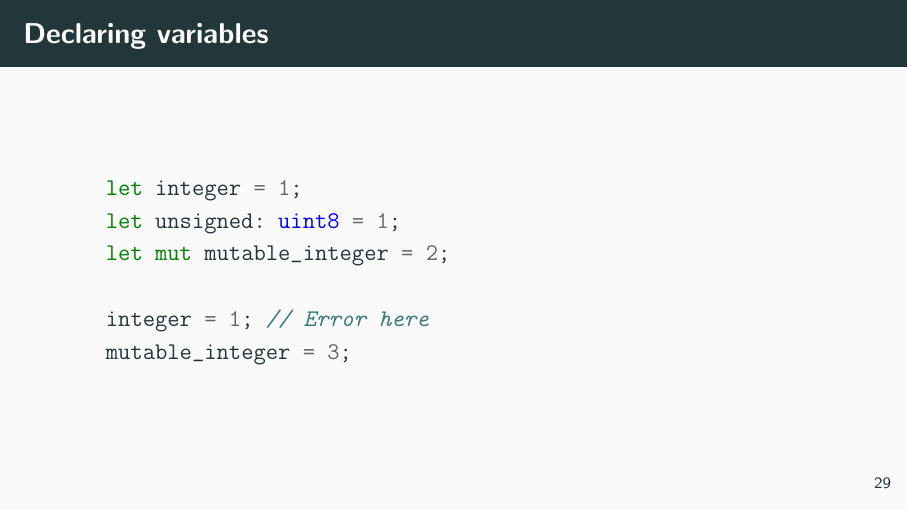
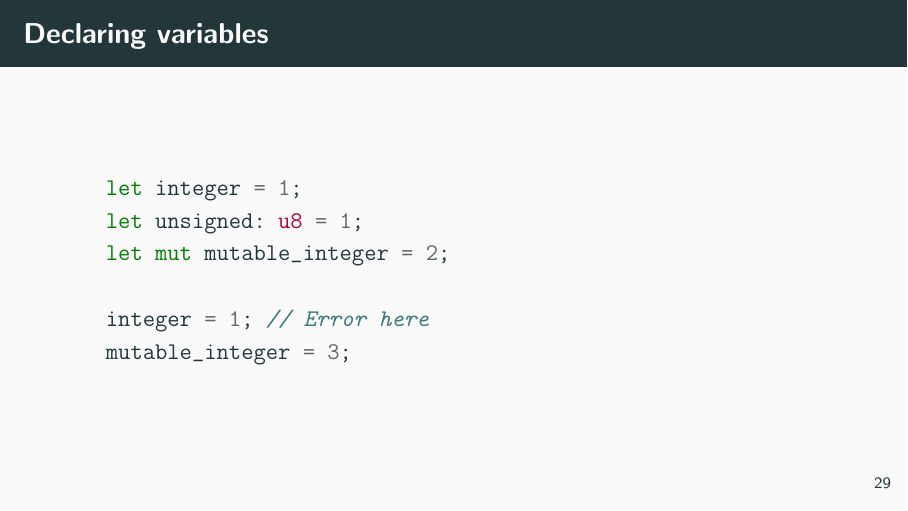
Before and after one commit to HowProgrammingWorks/rust-meetups, LaTeX slides (2017-12-12/presentation.tex): page 39 of 50. Compiled offline with pdfLaTeX.

Commit message:
Fix a typo

```diff
--- a/2017-12-12/presentation.tex
+++ b/2017-12-12/presentation.tex
@@ -343,7 +343,7 @@
 \begin{frame}[fragile]{Declaring variables}
   \begin{minted}{rust}
     let integer = 1;
-    let unsigned: uint8 = 1;
+    let unsigned: u8 = 1;
     let mut mutable_integer = 2;
 
     integer = 1; // Error here
```
